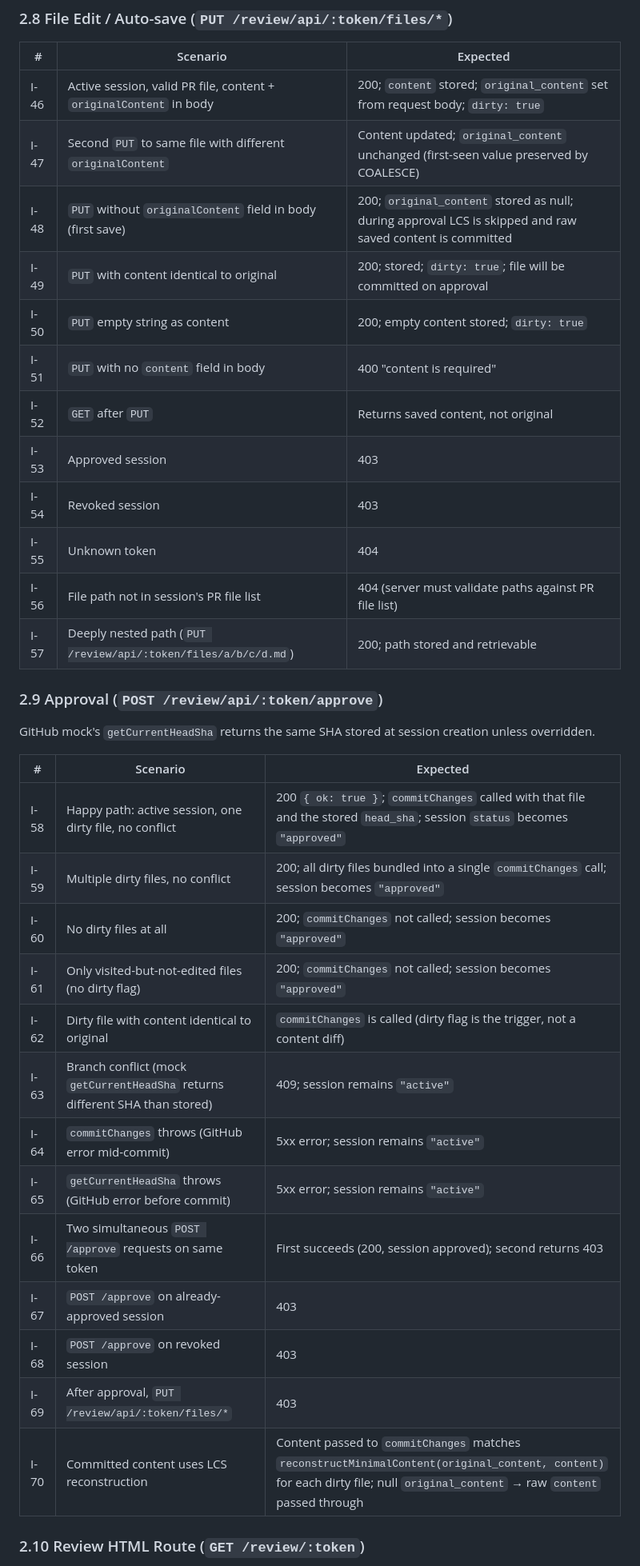
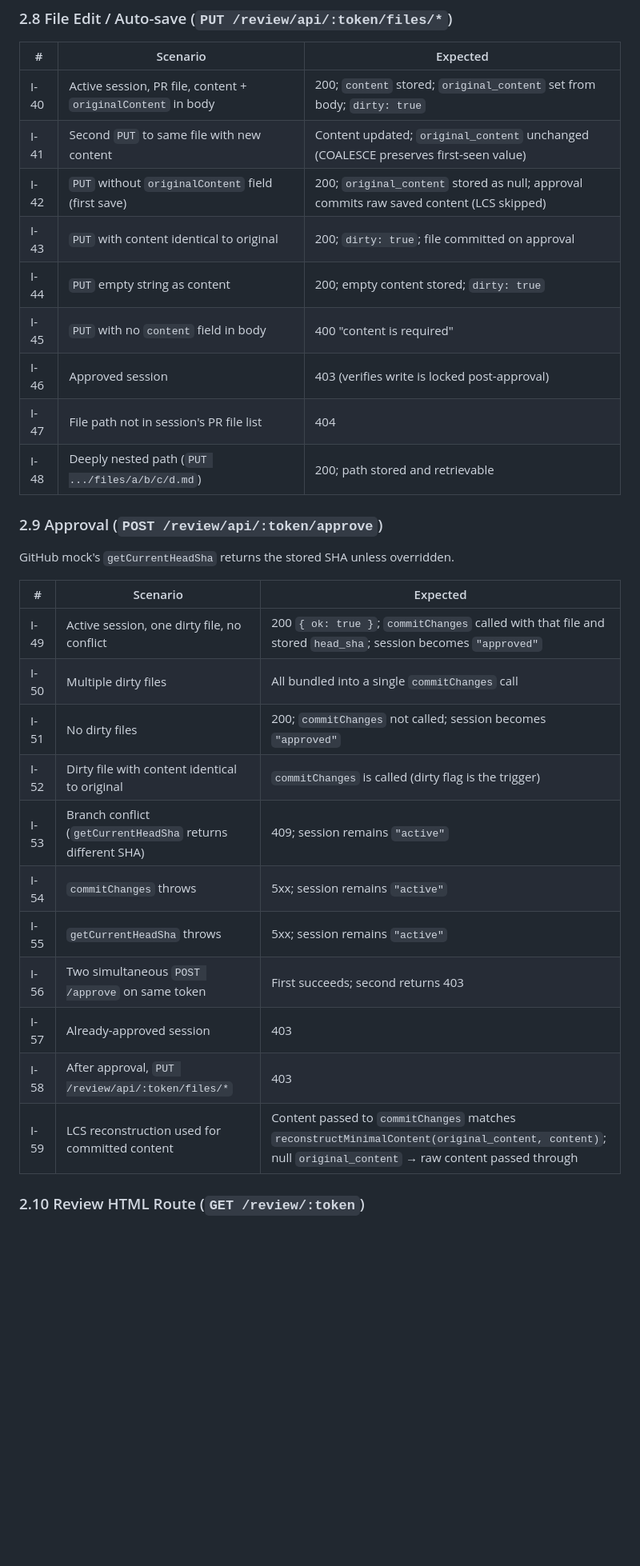
Before and after one commit to mihaighidoveanu/md-collaborator, a Markdown page: test-spec.md, the part around one of its changes. Shown at 80% size. Rendered like a GitHub page; blank space fills up the shorter version.

```diff
--- a/test-spec.md
+++ b/test-spec.md
@@ -163,38 +154,33 @@ GitHub mock returns: open PR, head SHA `abc123`, two `.md` files (`README.md`, `
 
 | # | Scenario | Expected |
 |---|----------|----------|
-| I-46 | Active session, valid PR file, content + `originalContent` in body | 200; `content` stored; `original_content` set from request body; `dirty: true` |
-| I-47 | Second `PUT` to same file with different `originalContent` | Content updated; `original_content` unchanged (first-seen value preserved by COALESCE) |
-| I-48 | `PUT` without `originalContent` field in body (first save) | 200; `original_content` stored as null; during approval LCS is skipped and raw saved content is committed |
-| I-49 | `PUT` with content identical to original | 200; stored; `dirty: true`; file will be committed on approval |
-| I-50 | `PUT` empty string as content | 200; empty content stored; `dirty: true` |
-| I-51 | `PUT` with no `content` field in body | 400 "content is required" |
-| I-52 | `GET` after `PUT` | Returns saved content, not original |
-| I-53 | Approved session | 403 |
-| I-54 | Revoked session | 403 |
-| I-55 | Unknown token | 404 |
-| I-56 | File path not in session's PR file list | 404 (server must validate paths against PR file list) |
-| I-57 | Deeply nested path (`PUT /review/api/:token/files/a/b/c/d.md`) | 200; path stored and retrievable |
+| I-40 | Active session, PR file, content + `originalContent` in body | 200; `content` stored; `original_content` set from body; `dirty: true` |
+| I-41 | Second `PUT` to same file with new content | Content updated; `original_content` unchanged (COALESCE preserves first-seen value) |
+| I-42 | `PUT` without `originalContent` field (first save) | 200; `original_content` stored as null; approval commits raw saved content (LCS skipped) |
+| I-43 | `PUT` with content identical to original | 200; `dirty: true`; file committed on approval |
+| I-44 | `PUT` empty string as content | 200; empty content stored; `dirty: true` |
+| I-45 | `PUT` with no `content` field in body | 400 "content is required" |
+| I-46 | Approved session | 403 (verifies write is locked post-approval) |
+| I-47 | File path not in session's PR file list | 404 |
+| I-48 | Deeply nested path (`PUT .../files/a/b/c/d.md`) | 200; path stored and retrievable |
 
 ### 2.9 Approval (`POST /review/api/:token/approve`)
 
-GitHub mock's `getCurrentHeadSha` returns the same SHA stored at session creation unless overridden.
+GitHub mock's `getCurrentHeadSha` returns the stored SHA unless overridden.
 
 | # | Scenario | Expected |
 |---|----------|----------|
-| I-58 | Happy path: active session, one dirty file, no conflict | 200 `{ ok: true }`; `commitChanges` called with that file and the stored `head_sha`; session `status` becomes `"approved"` |
-| I-59 | Multiple dirty files, no conflict | 200; all dirty files bundled into a single `commitChanges` call; session becomes `"approved"` |
-| I-60 | No dirty files at all | 200; `commitChanges` not called; session becomes `"approved"` |
-| I-61 | Only visited-but-not-edited files (no dirty flag) | 200; `commitChanges` not called; session becomes `"approved"` |
-| I-62 | Dirty file with content identical to original | `commitChanges` is called (dirty flag is the trigger, not a content diff) |
-| I-63 | Branch conflict (mock `getCurrentHeadSha` returns different SHA than stored) | 409; session remains `"active"` |
-| I-64 | `commitChanges` throws (GitHub error mid-commit) | 5xx error; session remains `"active"` |
-| I-65 | `getCurrentHeadSha` throws (GitHub error before commit) | 5xx error; session remains `"active"` |
-| I-66 | Two simultaneous `POST /approve` requests on same token | First succeeds (200, session approved); second returns 403 |
-| I-67 | `POST /approve` on already-approved session | 403 |
-| I-68 | `POST /approve` on revoked session | 403 |
-| I-69 | After approval, `PUT /review/api/:token/files/*` | 403 |
-| I-70 | Committed content uses LCS reconstruction | Content passed to `commitChanges` matches `reconstructMinimalContent(original_content, content)` for each dirty file; null `original_content` → raw `content` passed through |
+| I-49 | Active session, one dirty file, no conflict | 200 `{ ok: true }`; `commitChanges` called with that file and stored `head_sha`; session becomes `"approved"` |
+| I-50 | Multiple dirty files | All bundled into a single `commitChanges` call |
+| I-51 | No dirty files | 200; `commitChanges` not called; session becomes `"approved"` |
+| I-52 | Dirty file with content identical to original | `commitChanges` is called (dirty flag is the trigger) |
+| I-53 | Branch conflict (`getCurrentHeadSha` returns different SHA) | 409; session remains `"active"` |
+| I-54 | `commitChanges` throws | 5xx; session remains `"active"` |
+| I-55 | `getCurrentHeadSha` throws | 5xx; session remains `"active"` |
+| I-56 | Two simultaneous `POST /approve` on same token | First succeeds; second returns 403 |
+| I-57 | Already-approved session | 403 |
+| I-58 | After approval, `PUT /review/api/:token/files/*` | 403 |
+| I-59 | LCS reconstruction used for committed content | Content passed to `commitChanges` matches `reconstructMinimalContent(original_content, content)`; null `original_content` → raw content passed through |
 
 ### 2.10 Review HTML Route (`GET /review/:token`)
 
```
Also changed, not shown: other parts of test-spec.md (+126 -161 lines).
